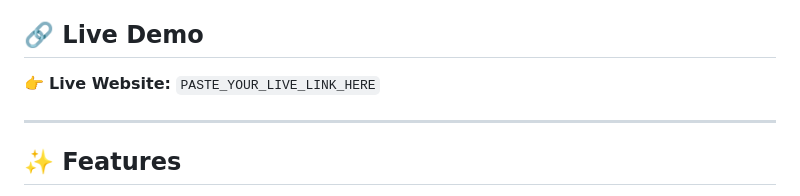
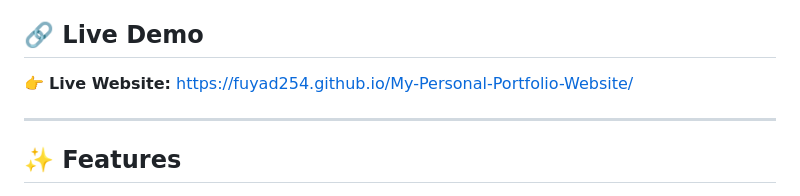
Before and after one commit to fuyad254/My-Personal-Portfolio-Website, a Markdown page: README.md, the part around the change. Drawn GitHub-style.

Commit message:
Update live demo link in README

```diff
--- a/README.md
+++ b/README.md
@@ -8,7 +8,7 @@ The website focuses on a clean UI, smooth animations, responsive layouts, and an
 
 ## 🔗 Live Demo
 
-👉 **Live Website:** `PASTE_YOUR_LIVE_LINK_HERE`
+👉 **Live Website:** https://fuyad254.github.io/My-Personal-Portfolio-Website/
 
 ---
 
```
